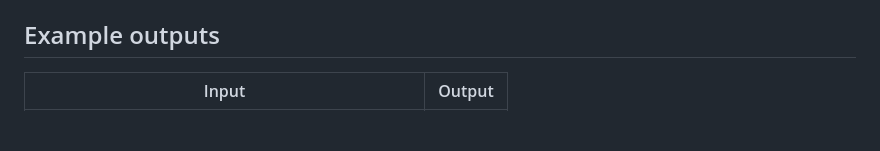
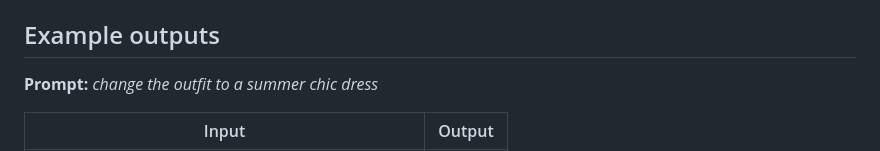
Before and after one commit to Yuvrajxms09/Fibo-Edit-realism-lora, a Markdown page: README.md, the part around one of its changes. GitHub-like rendering; blank space fills up the shorter version.

Commit message:
improve readme

```diff
--- a/README.md
+++ b/README.md
@@ -4,5 +4,7 @@ Image editing with Bria’s [Fibo-Edit](https://huggingface.co/briaai/Fibo-Edit)
 
 ## Example outputs
 
+**Prompt:** *change the outfit to a summer chic dress*
+
 | Input | Output |
 |:---:|:---:|
```
Also changed, not shown: other parts of README.md (+1 -1 lines).
